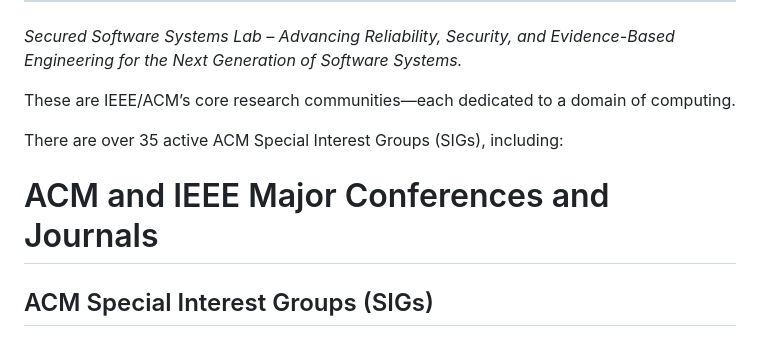
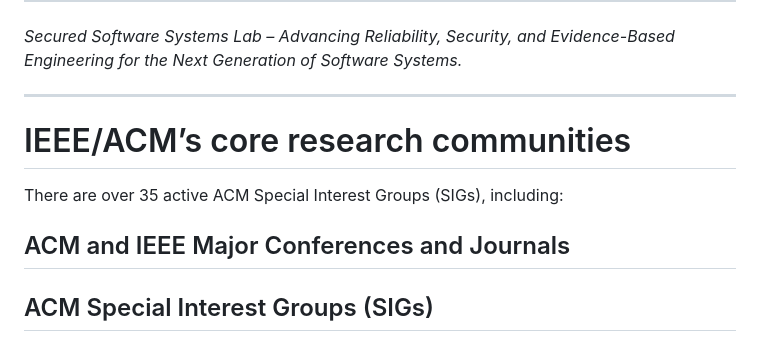
Before and after one commit to saikath1/saikath1.github.io, a Markdown page: Research_Areas.md, the part around the change. Drawn GitHub-style.

```diff
--- a/Research_Areas.md
+++ b/Research_Areas.md
@@ -70,12 +70,12 @@ Ultimately, this research vision aims to advance a unifying question:
  -->
 
 
-
-These are IEEE/ACM’s core research communities—each dedicated to a domain of computing.
+---
+#  IEEE/ACM’s core research communities
 
  There are over 35 active ACM Special Interest Groups (SIGs), including:
 
-# ACM and IEEE Major Conferences and Journals
+## ACM and IEEE Major Conferences and Journals
 
 ##  ACM Special Interest Groups (SIGs)
 
```
